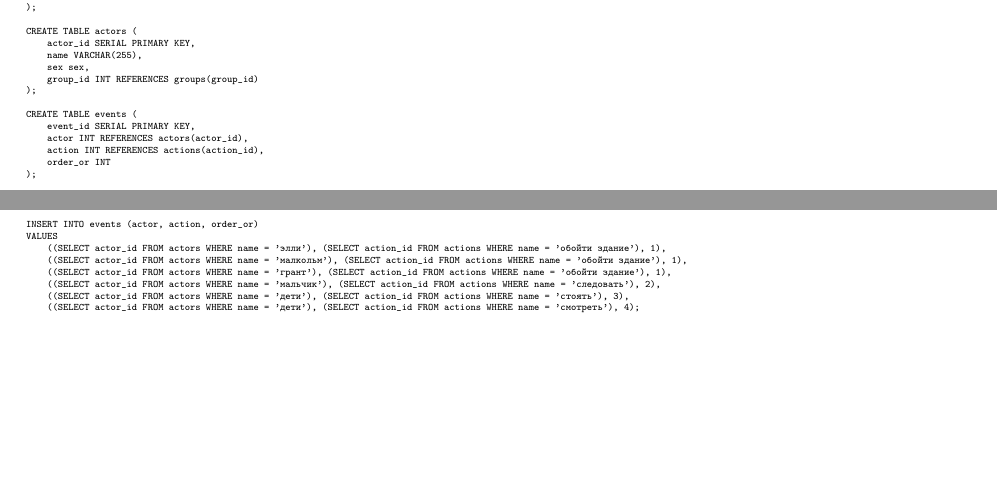
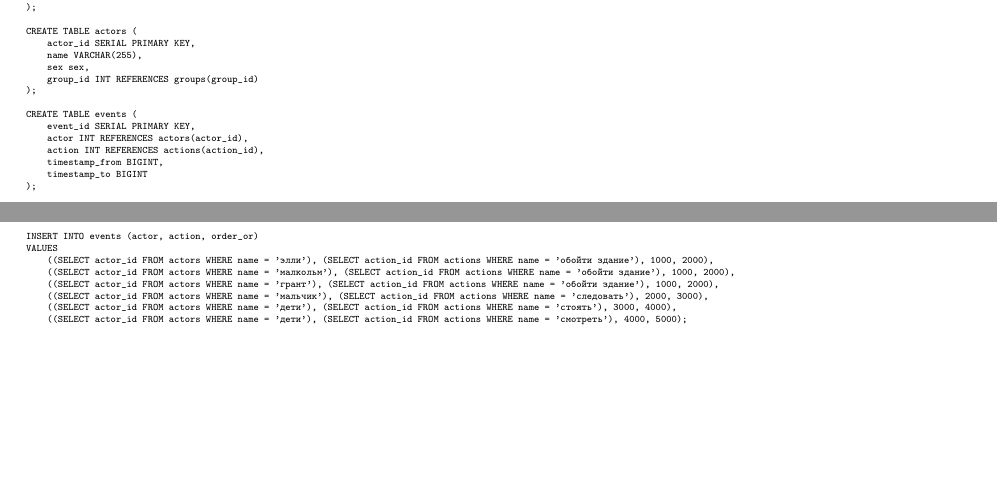
Before and after one commit to Kyoto67/vt-labs-3, a LaTeX document (src/main.tex, which reads src/scripts/create.tex, src/scripts/insert.tex): two parts of page 5 of 6, joined at a grey line, cut so that both start at the same text. Compiled offline with pdfLaTeX.

Commit message:
task: реворк группы - изменяемые + история изменений

```diff
--- a/src/scripts/create.tex
+++ b/src/scripts/create.tex
@@ -29,7 +29,8 @@ CREATE TABLE events (
     event_id SERIAL PRIMARY KEY,
     actor INT REFERENCES actors(actor_id),
     action INT REFERENCES actions(action_id),
-    order_or INT
+    timestamp_from BIGINT,
+    timestamp_to BIGINT
 );
 
 CREATE TABLE expressions (
--- a/src/scripts/insert.tex
+++ b/src/scripts/insert.tex
@@ -47,10 +47,10 @@ VALUES
 
 INSERT INTO events (actor, action, order_or)
 VALUES
-    ((SELECT actor_id FROM actors WHERE name = 'элли'), (SELECT action_id FROM actions WHERE name = 'обойти здание'), 1),
-    ((SELECT actor_id FROM actors WHERE name = 'малкольм'), (SELECT action_id FROM actions WHERE name = 'обойти здание'), 1),
-    ((SELECT actor_id FROM actors WHERE name = 'грант'), (SELECT action_id FROM actions WHERE name = 'обойти здание'), 1),
-    ((SELECT actor_id FROM actors WHERE name = 'мальчик'), (SELECT action_id FROM actions WHERE name = 'следовать'), 2),
-    ((SELECT actor_id FROM actors WHERE name = 'дети'), (SELECT action_id FROM actions WHERE name = 'стоять'), 3),
-    ((SELECT actor_id FROM actors WHERE name = 'дети'), (SELECT action_id FROM actions WHERE name = 'смотреть'), 4);
+    ((SELECT actor_id FROM actors WHERE name = 'элли'), (SELECT action_id FROM actions WHERE name = 'обойти здание'), 1000, 2000),
+    ((SELECT actor_id FROM actors WHERE name = 'малкольм'), (SELECT action_id FROM actions WHERE name = 'обойти здание'), 1000, 2000),
+    ((SELECT actor_id FROM actors WHERE name = 'грант'), (SELECT action_id FROM actions WHERE name = 'обойти здание'), 1000, 2000),
+    ((SELECT actor_id FROM actors WHERE name = 'мальчик'), (SELECT action_id FROM actions WHERE name = 'следовать'), 2000, 3000),
+    ((SELECT actor_id FROM actors WHERE name = 'дети'), (SELECT action_id FROM actions WHERE name = 'стоять'), 3000, 4000),
+    ((SELECT actor_id FROM actors WHERE name = 'дети'), (SELECT action_id FROM actions WHERE name = 'смотреть'), 4000, 5000);
 \end{verbatim}
```
Also changed, not shown: src/tex/main_page.tex (+1 -1 lines), out/main.pdf, src/img/data_model.png, src/img/info_model.png, 4 other files.
